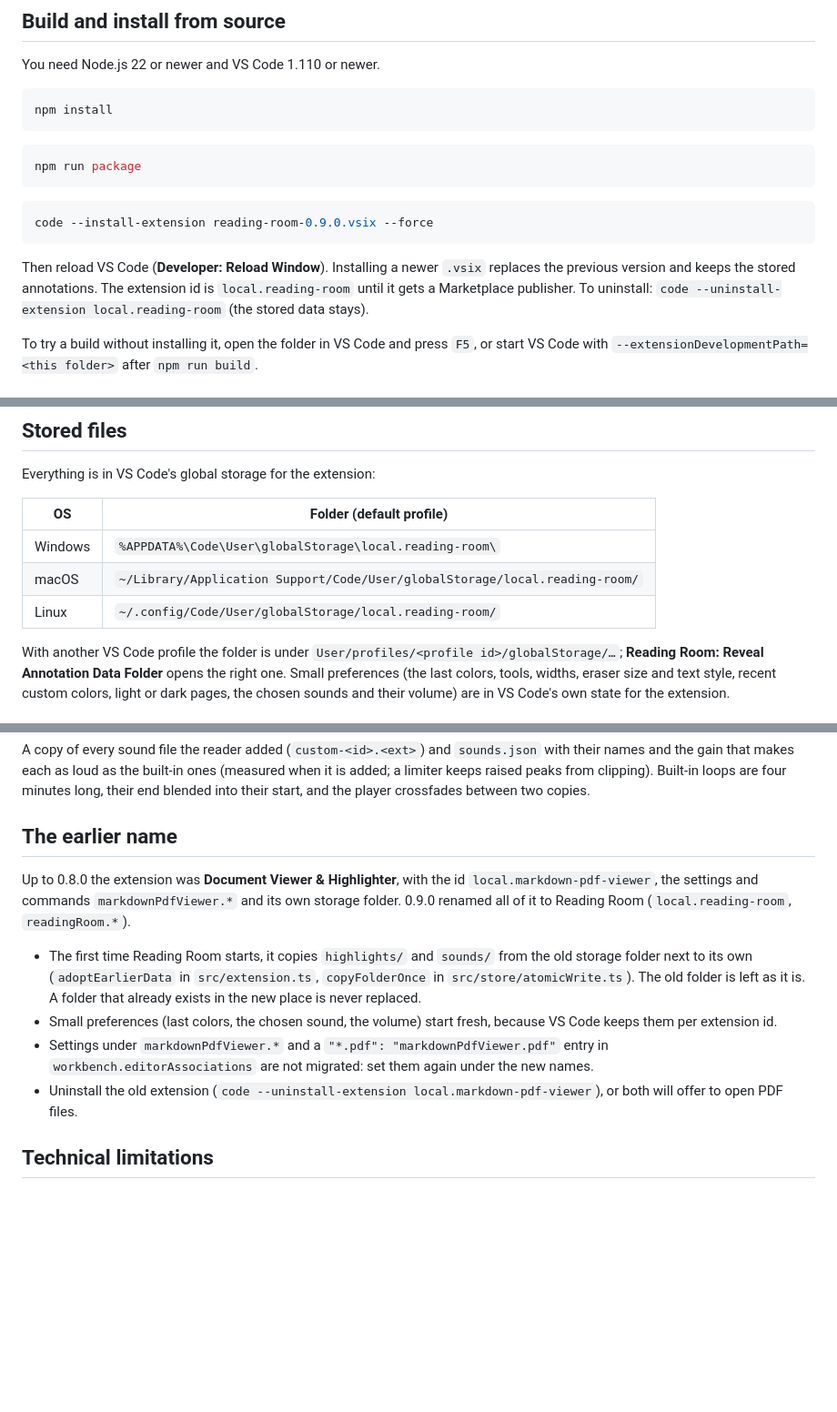
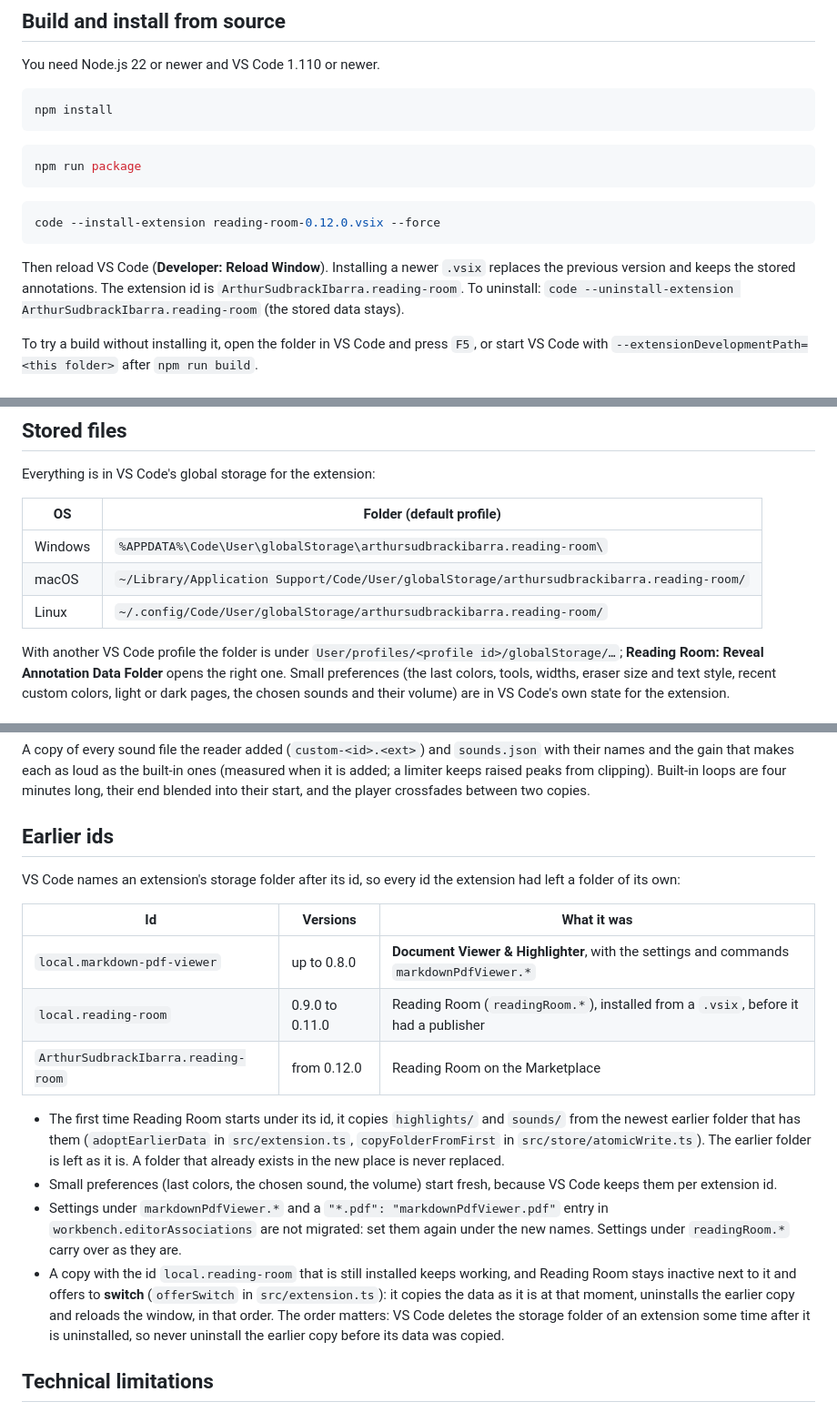
Before and after one commit to ArthurSudbrackIbarra/reading-room-vscode-extension, a Markdown page: docs/DEVELOPMENT.md, 3 parts joined by grey strips. Shown at 91% size. Drawn GitHub-style; blank space fills up the shorter version.

````diff
--- a/docs/DEVELOPMENT.md
+++ b/docs/DEVELOPMENT.md
@@ -28,10 +28,10 @@ npm run package
 ```
 
 ```bash
-code --install-extension reading-room-0.9.0.vsix --force
+code --install-extension reading-room-0.12.0.vsix --force
 ```
 
-Then reload VS Code (**Developer: Reload Window**). Installing a newer `.vsix` replaces the previous version and keeps the stored annotations. The extension id is `local.reading-room` until it gets a Marketplace publisher. To uninstall: `code --uninstall-extension local.reading-room` (the stored data stays).
+Then reload VS Code (**Developer: Reload Window**). Installing a newer `.vsix` replaces the previous version and keeps the stored annotations. The extension id is `ArthurSudbrackIbarra.reading-room`. To uninstall: `code --uninstall-extension ArthurSudbrackIbarra.reading-room` (the stored data stays).
 
 To try a build without installing it, open the folder in VS Code and press `F5`, or start VS Code with `--extensionDevelopmentPath=<this folder>` after `npm run build`.
 
@@ -122,9 +122,9 @@ Everything is in VS Code's global storage for the extension:
 
 | OS | Folder (default profile) |
 | --- | --- |
-| Windows | `%APPDATA%\Code\User\globalStorage\local.reading-room\` |
-| macOS | `~/Library/Application Support/Code/User/globalStorage/local.reading-room/` |
-| Linux | `~/.config/Code/User/globalStorage/local.reading-room/` |
+| Windows | `%APPDATA%\Code\User\globalStorage\arthursudbrackibarra.reading-room\` |
+| macOS | `~/Library/Application Support/Code/User/globalStorage/arthursudbrackibarra.reading-room/` |
+| Linux | `~/.config/Code/User/globalStorage/arthursudbrackibarra.reading-room/` |
 
 With another VS Code profile the folder is under `User/profiles/<profile id>/globalStorage/…`; **Reading Room: Reveal Annotation Data Folder** opens the right one. Small preferences (the last colors, tools, widths, eraser size and text style, recent custom colors, light or dark pages, the chosen sounds and their volume) are in VS Code's own state for the extension.
 
@@ -179,14 +179,20 @@ The PDFs made from Markdown and text files, one `.pdfcache` file per document an
 
 A copy of every sound file the reader added (`custom-<id>.<ext>`) and `sounds.json` with their names and the gain that makes each as loud as the built-in ones (measured when it is added; a limiter keeps raised peaks from clipping). Built-in loops are four minutes long, their end blended into their start, and the player crossfades between two copies.
 
-## The earlier name
+## Earlier ids
 
-Up to 0.8.0 the extension was **Document Viewer & Highlighter**, with the id `local.markdown-pdf-viewer`, the settings and commands `markdownPdfViewer.*` and its own storage folder. 0.9.0 renamed all of it to Reading Room (`local.reading-room`, `readingRoom.*`).
+VS Code names an extension's storage folder after its id, so every id the extension had left a folder of its own:
 
-- The first time Reading Room starts, it copies `highlights/` and `sounds/` from the old storage folder next to its own (`adoptEarlierData` in `src/extension.ts`, `copyFolderOnce` in `src/store/atomicWrite.ts`). The old folder is left as it is. A folder that already exists in the new place is never replaced.
+| Id | Versions | What it was |
+| --- | --- | --- |
+| `local.markdown-pdf-viewer` | up to 0.8.0 | **Document Viewer & Highlighter**, with the settings and commands `markdownPdfViewer.*` |
+| `local.reading-room` | 0.9.0 to 0.11.0 | Reading Room (`readingRoom.*`), installed from a `.vsix`, before it had a publisher |
+| `ArthurSudbrackIbarra.reading-room` | from 0.12.0 | Reading Room on the Marketplace |
+
+- The first time Reading Room starts under its id, it copies `highlights/` and `sounds/` from the newest earlier folder that has them (`adoptEarlierData` in `src/extension.ts`, `copyFolderFromFirst` in `src/store/atomicWrite.ts`). The earlier folder is left as it is. A folder that already exists in the new place is never replaced.
 - Small preferences (last colors, the chosen sound, the volume) start fresh, because VS Code keeps them per extension id.
-- Settings under `markdownPdfViewer.*` and a `"*.pdf": "markdownPdfViewer.pdf"` entry in `workbench.editorAssociations` are not migrated: set them again under the new names.
-- Uninstall the old extension (`code --uninstall-extension local.markdown-pdf-viewer`), or both will offer to open PDF files.
+- Settings under `markdownPdfViewer.*` and a `"*.pdf": "markdownPdfViewer.pdf"` entry in `workbench.editorAssociations` are not migrated: set them again under the new names. Settings under `readingRoom.*` carry over as they are.
+- A copy with the id `local.reading-room` that is still installed keeps working, and Reading Room stays inactive next to it and offers to **switch** (`offerSwitch` in `src/extension.ts`): it copies the data as it is at that moment, uninstalls the earlier copy and reloads the window, in that order. The order matters: VS Code deletes the storage folder of an extension some time after it is uninstalled, so never uninstall the earlier copy before its data was copied.
 
 ## Technical limitations
 
````
Also changed, not shown: CHANGELOG.md (+16 -0 lines), README.md (+8 -7 lines), docs/demo.png, docs/drawing-bar.png, docs/reading-sounds.png, docs/select-bar.png, docs/text-bar.png, 10 other files.
